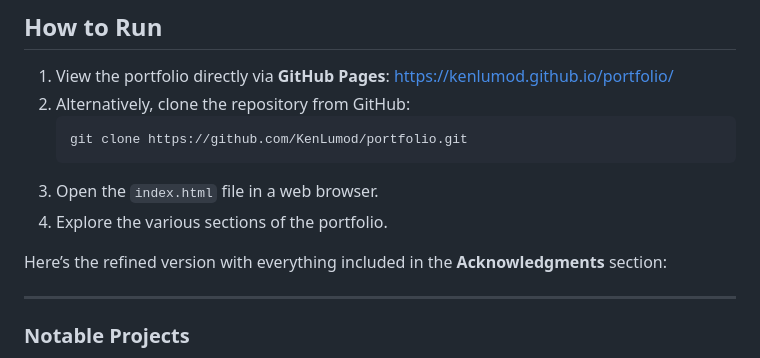
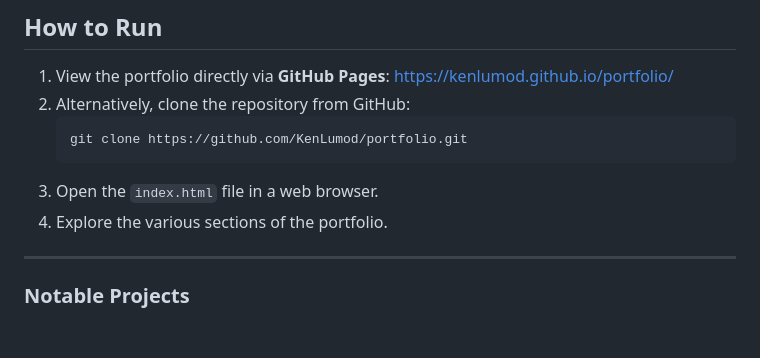
Before and after one commit to KenLumod/EPORTFOLIO, a Markdown page: README.md, the part around the change. GitHub-like rendering; blank space fills up the shorter version.

```diff
--- a/README.md
+++ b/README.md
@@ -59,8 +59,6 @@ This project uses the following technologies:
 3. Open the `index.html` file in a web browser.
 4. Explore the various sections of the portfolio.
 
-Here’s the refined version with everything included in the **Acknowledgments** section:
-
 ---
 
 ### **Notable Projects**
```
